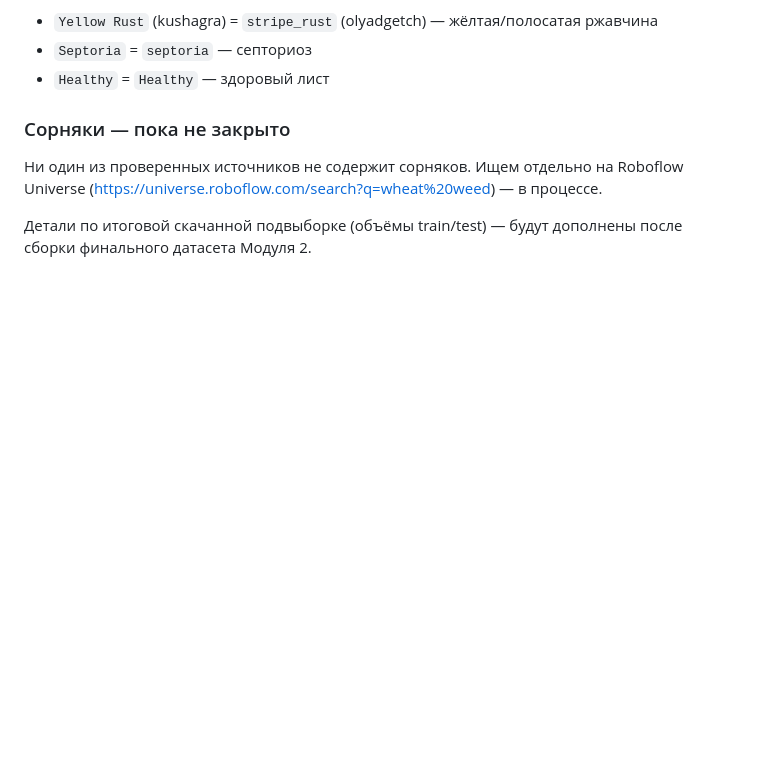
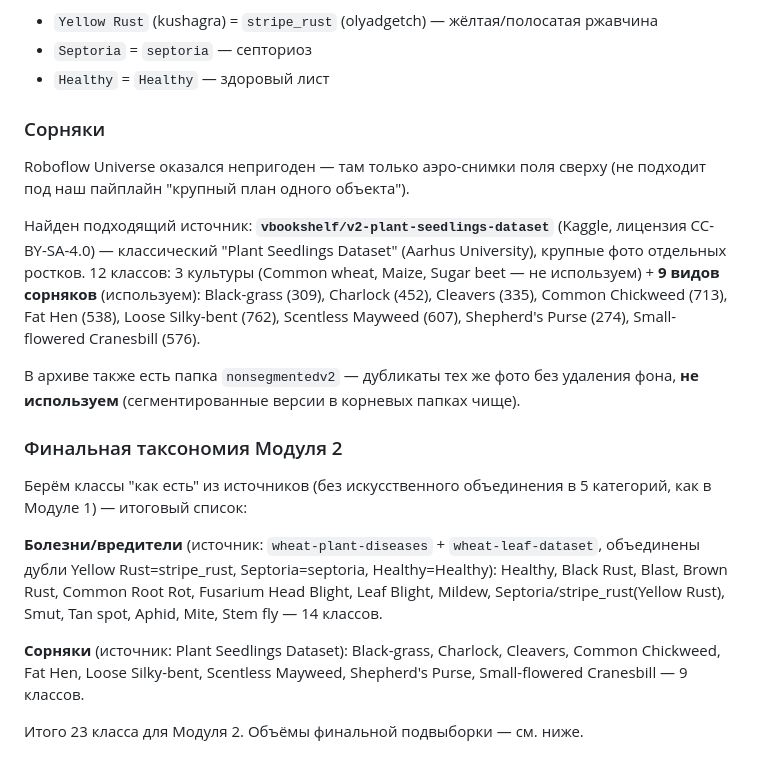
Before and after one commit to sumomega-nexus137/D-n-AI, a Markdown page: docs/DATASETS.md, the part around the change. GitHub-like rendering; blank space fills up the shorter version.

Commit message:
Этап 1-2: сорняки найдены (Plant Seedlings Dataset), финальная таксономия Модуля 2
- Roboflow Universe исключён: только аэро-снимки, не подходит под пайплайн
- Источник сорняков: vbookshelf/v2-plant-seedlings-dataset (Kaggle),
  9 видов сорняков (крупный план, как нам нужно)
- Финальная таксономия Модуля 2: 14 классов болезней/вредителей + 9 видов
  сорняков = 23 класса

Co-Authored-By: Claude Sonnet 5 <noreply@anthropic.com>
Claude-Session: https://claude.ai/code/session_01WAu7qtGwj5F4dRggKM8jEA

```diff
--- a/docs/DATASETS.md
+++ b/docs/DATASETS.md
@@ -133,11 +133,36 @@ Healthy (102), septoria (97), stripe_rust (208).
 - `Septoria` = `septoria` — септориоз
 - `Healthy` = `Healthy` — здоровый лист
 
-### Сорняки — пока не закрыто
+### Сорняки
 
-Ни один из проверенных источников не содержит сорняков. Ищем отдельно на
-Roboflow Universe (https://universe.roboflow.com/search?q=wheat%20weed) —
-в процессе.
+Roboflow Universe оказался непригоден — там только аэро-снимки поля сверху
+(не подходит под наш пайплайн "крупный план одного объекта").
 
-Детали по итоговой скачанной подвыборке (объёмы train/test) — будут
-дополнены после сборки финального датасета Модуля 2.
+Найден подходящий источник: **`vbookshelf/v2-plant-seedlings-dataset`**
+(Kaggle, лицензия CC-BY-SA-4.0) — классический "Plant Seedlings Dataset"
+(Aarhus University), крупные фото отдельных ростков. 12 классов: 3 культуры
+(Common wheat, Maize, Sugar beet — не используем) + **9 видов сорняков**
+(используем): Black-grass (309), Charlock (452), Cleavers (335), Common
+Chickweed (713), Fat Hen (538), Loose Silky-bent (762), Scentless Mayweed
+(607), Shepherd's Purse (274), Small-flowered Cranesbill (576).
+
+В архиве также есть папка `nonsegmentedv2` — дубликаты тех же фото без
+удаления фона, **не используем** (сегментированные версии в корневых папках
+чище).
+
+### Финальная таксономия Модуля 2
+
+Берём классы "как есть" из источников (без искусственного объединения в
+5 категорий, как в Модуле 1) — итоговый список:
+
+**Болезни/вредители** (источник: `wheat-plant-diseases` + `wheat-leaf-dataset`,
+объединены дубли Yellow Rust=stripe_rust, Septoria=septoria, Healthy=Healthy):
+Healthy, Black Rust, Blast, Brown Rust, Common Root Rot, Fusarium Head
+Blight, Leaf Blight, Mildew, Septoria/stripe_rust(Yellow Rust), Smut, Tan
+spot, Aphid, Mite, Stem fly — 14 классов.
+
+**Сорняки** (источник: Plant Seedlings Dataset): Black-grass, Charlock,
+Cleavers, Common Chickweed, Fat Hen, Loose Silky-bent, Scentless Mayweed,
+Shepherd's Purse, Small-flowered Cranesbill — 9 классов.
+
+Итого 23 класса для Модуля 2. Объёмы финальной подвыборки — см. ниже.
```
